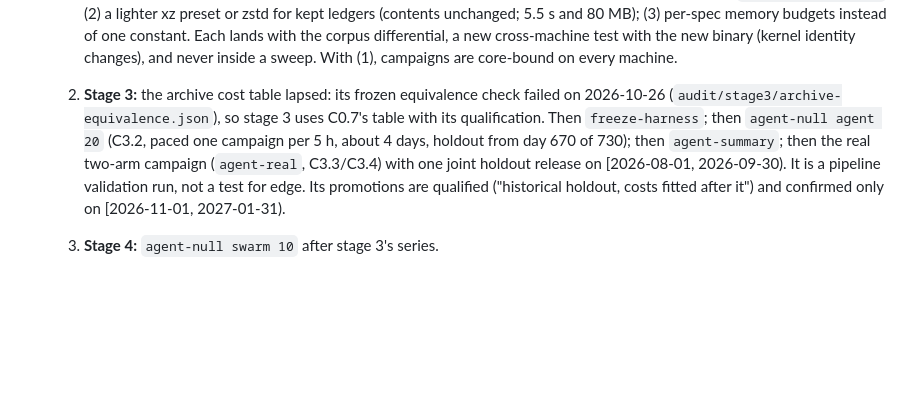
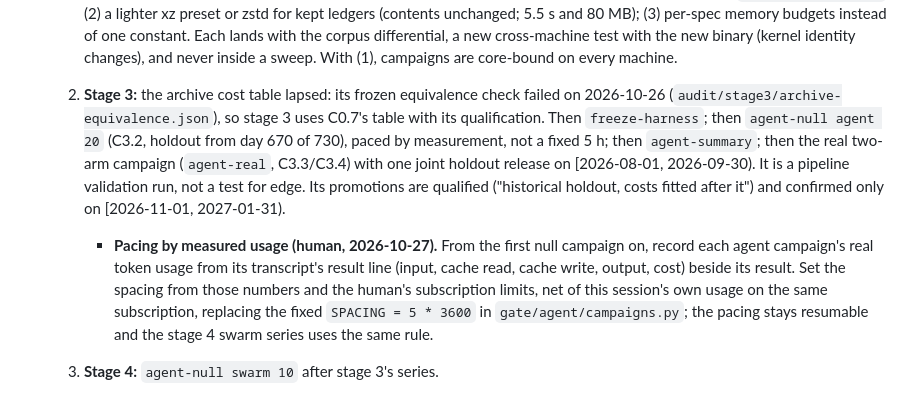
Before and after one commit to kleithegreat/moneymachine, a Markdown page: PROGRESS.md, the part around the change. GitHub-like rendering; blank space fills up the shorter version.

Commit message:
progress: stage 3's agent campaigns paced from measured token usage (each transcript's result line: input, cache read and write, output, cost) and the subscription limits net of this session's use, not a fixed 5 h
Co-Authored-By: Claude Opus 5.5 <noreply@anthropic.com>

```diff
--- a/PROGRESS.md
+++ b/PROGRESS.md
@@ -18,7 +18,8 @@ Commands are `nix develop -c python -m cli <command>` (`-h` lists them). Criteri
 
      After the sweeps, also: the diagnostic's restart. The campaign profile (human, 2026-10-26) is done, on prodesk5 (`audit/stage2/campaign-profile/`; both runs identical to the sweep's records): the slowest null campaign took 73.6 s alone against 123.4 s in the sweep's contended pool, of which `mm` evaluations 52.6 s (71%: 400 at 0.13 s, 708 more answered from the cache), SPA/StepM 8.8 s (12%), xz of the kept ledger 5.5 s (7%), the market write 4.5 s (6%, per-row JSON hashing), generation 0.5 s, holdout about 0 (no finalist). Inside `mm` (`mm-perf.txt`, perf on this PC): `Machine::tick` 15% and `sim::run` 13% of all samples, `latest_bar` 5% (a linear search), stable merge sorts about 6% (redone per evaluation), SipHash about 5%, malloc about 3%. Proposed, none mid-run, and best folded into stage 7's kernel generalization under its corpus differential: index `latest_bar`, sort once per market, replace hashed maps by arrays indexed by coin and node, and check the loader's memory (about 4 GB for a ten-year market); keep ledgers with a faster codec or preset; vectorize the row hash; SPA's cost is set by frozen parameters. Bit-identity across machines: `audit/crossmachine/freeze.md`.
      **Memory (human, 2026-10-26; `audit/stage2/campaign-profile/memory/`, resident memory per phase on the workers, results identical to the sweep).** A 2-year null campaign peaks at 1.04 GB, not 2.5 (the budget covers the long cell's 4-year markets): Python 206 MB after imports, generation +233 MB (market arrays are only bars by coins, so likely first-use library and store loading; unverified), write 514, the `mm` evaluator 536 MB, SPA/StepM +30 MB (index arrays negligible), xz +80 MB. A ten-year calibration market peaks at 4.26 GB, of which `mm` 3.59 GB for a market whose Parquet is 67 MB (`/tmp` is tmpfs everywhere, so that 67 MB is RAM too). Cause: `mm` reads every row into a `HashMap<String, Field>` (`market.rs` `read_rows`) and resolves through maps of cloned rows, about 2.7 KB a row. Fixes, bit-identical and between judged runs only: (1) `mm` reads columns into typed vectors and resolves on sorted keys (expected about a tenth of the memory), in stage 7's kernel rewrite, not as a patch (human decision, `audit/decisions.md`); (2) a lighter xz preset or zstd for kept ledgers (contents unchanged; 5.5 s and 80 MB); (3) per-spec memory budgets instead of one constant. Each lands with the corpus differential, a new cross-machine test with the new binary (kernel identity changes), and never inside a sweep. With (1), campaigns are core-bound on every machine.
-  2. **Stage 3:** the archive cost table lapsed: its frozen equivalence check failed on 2026-10-26 (`audit/stage3/archive-equivalence.json`), so stage 3 uses C0.7's table with its qualification. Then `freeze-harness`; then `agent-null agent 20` (C3.2, paced one campaign per 5 h, about 4 days, holdout from day 670 of 730); then `agent-summary`; then the real two-arm campaign (`agent-real`, C3.3/C3.4) with one joint holdout release on [2026-08-01, 2026-09-30). It is a pipeline validation run, not a test for edge. Its promotions are qualified ("historical holdout, costs fitted after it") and confirmed only on [2026-11-01, 2027-01-31).
+  2. **Stage 3:** the archive cost table lapsed: its frozen equivalence check failed on 2026-10-26 (`audit/stage3/archive-equivalence.json`), so stage 3 uses C0.7's table with its qualification. Then `freeze-harness`; then `agent-null agent 20` (C3.2, holdout from day 670 of 730), paced by measurement, not a fixed 5 h; then `agent-summary`; then the real two-arm campaign (`agent-real`, C3.3/C3.4) with one joint holdout release on [2026-08-01, 2026-09-30). It is a pipeline validation run, not a test for edge. Its promotions are qualified ("historical holdout, costs fitted after it") and confirmed only on [2026-11-01, 2027-01-31).
+     - **Pacing by measured usage (human, 2026-10-27).** From the first null campaign on, record each agent campaign's real token usage from its transcript's result line (input, cache read, cache write, output, cost) beside its result. Set the spacing from those numbers and the human's subscription limits, net of this session's own usage on the same subscription, replacing the fixed `SPACING = 5 * 3600` in `gate/agent/campaigns.py`; the pacing stays resumable and the stage 4 swarm series uses the same rule.
   3. **Stage 4:** `agent-null swarm 10` after stage 3's series.
 - **Stages 1, 2, 5, 6, 10.**
   - **Stage 1:** done 2026-10-26. Every criterion's evidence ran at clean commit dbe192b (`audit/stage1/c1*.txt`), and GPT's five exit reviews (`audit/stage1/exit-review-gpt-1.md` to `-5.md`) found C1.1 to C1.8 met. Along the way: a second red-team round, admitted programs split from the rejection suite, complete hand-computed accounts, the full ordered trace compared in C1.4, GPT's checker reimplemented from the paper and INVARIANTS.md alone, and production costs in the canary.
```
